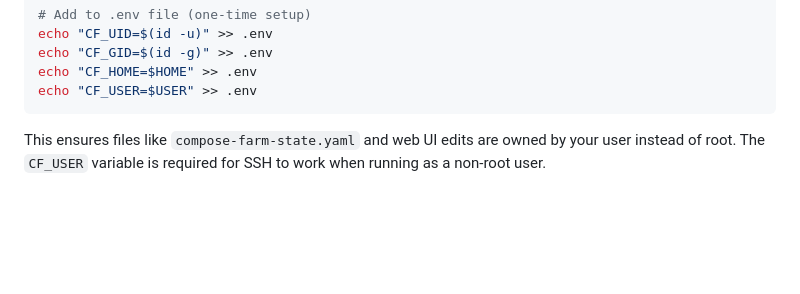
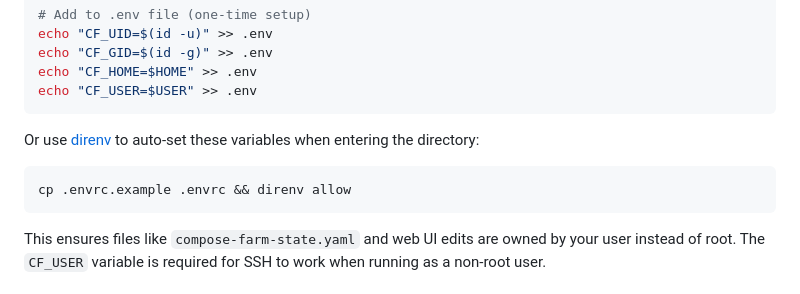
Before and after one commit to basnijholt/compose-farm, a Markdown page: docs/getting-started.md, the part around the change. Rendered like a GitHub page; blank space fills up the shorter version.

````diff
--- a/docs/getting-started.md
+++ b/docs/getting-started.md
@@ -64,6 +64,11 @@ echo "CF_UID=$(id -u)" >> .env
 echo "CF_GID=$(id -g)" >> .env
 echo "CF_HOME=$HOME" >> .env
 echo "CF_USER=$USER" >> .env
+```
+
+Or use [direnv](https://direnv.net/) to auto-set these variables when entering the directory:
+```bash
+cp .envrc.example .envrc && direnv allow
 ```
 
 This ensures files like `compose-farm-state.yaml` and web UI edits are owned by your user instead of root. The `CF_USER` variable is required for SSH to work when running as a non-root user.
````
Also changed, not shown: README.md (+2 -2 lines).
